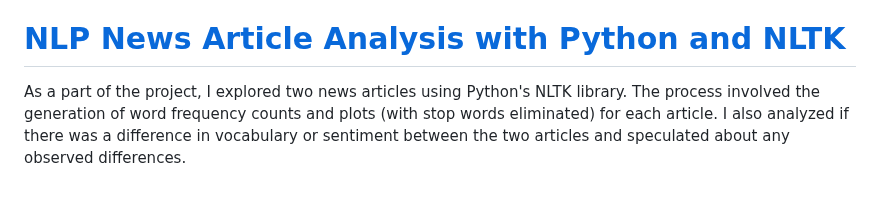
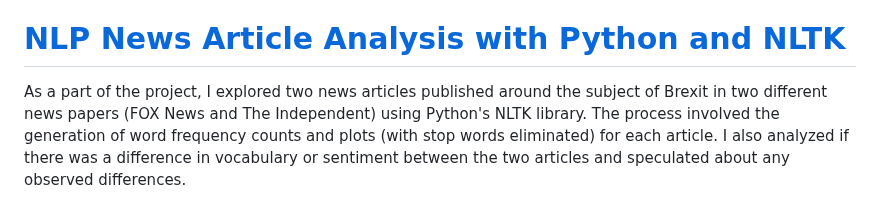
Before and after one commit to mbilal3/Muhammads_Portfolio, a Markdown page: README.md, the part around the change. GitHub-like rendering.

```diff
--- a/README.md
+++ b/README.md
@@ -29,7 +29,7 @@ The prime objective of the research was to develop a Machine Learning model that
 
 # [NLP News Article Analysis with Python and NLTK](https://github.com/mbilal3/Muhammads_portfolio/tree/main/NLP_Python_NLTK_Project)
 
-As a part of the project, I explored two news articles using Python's NLTK library. The process involved the generation of word frequency counts and plots (with stop words eliminated) for each article. I also analyzed if there was a difference in vocabulary or sentiment between the two articles and speculated about any observed differences.
+As a part of the project, I explored two news articles published around the subject of Brexit in two different news papers (FOX News and The Independent) using Python's NLTK library. The process involved the generation of word frequency counts and plots (with stop words eliminated) for each article. I also analyzed if there was a difference in vocabulary or sentiment between the two articles and speculated about any observed differences.
 
 
 <div align="center">
```
